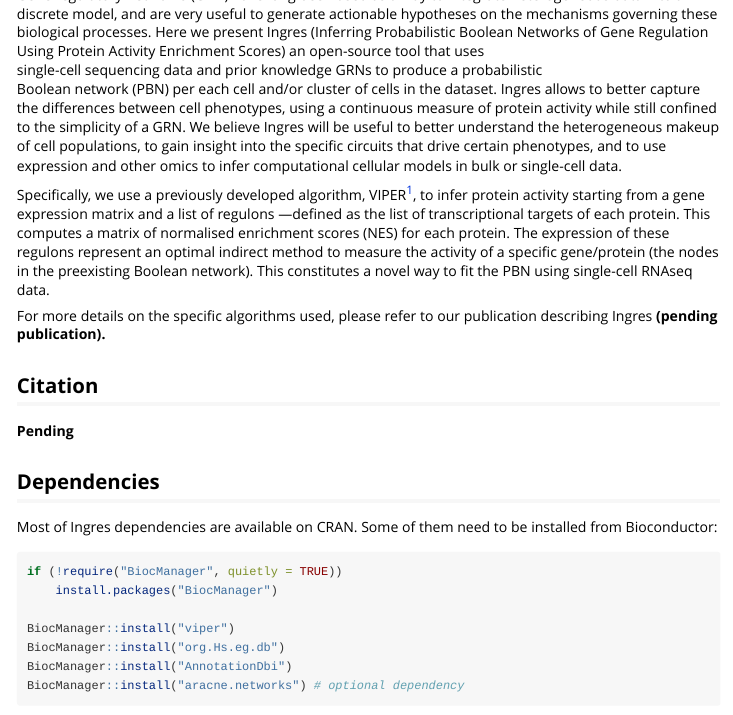
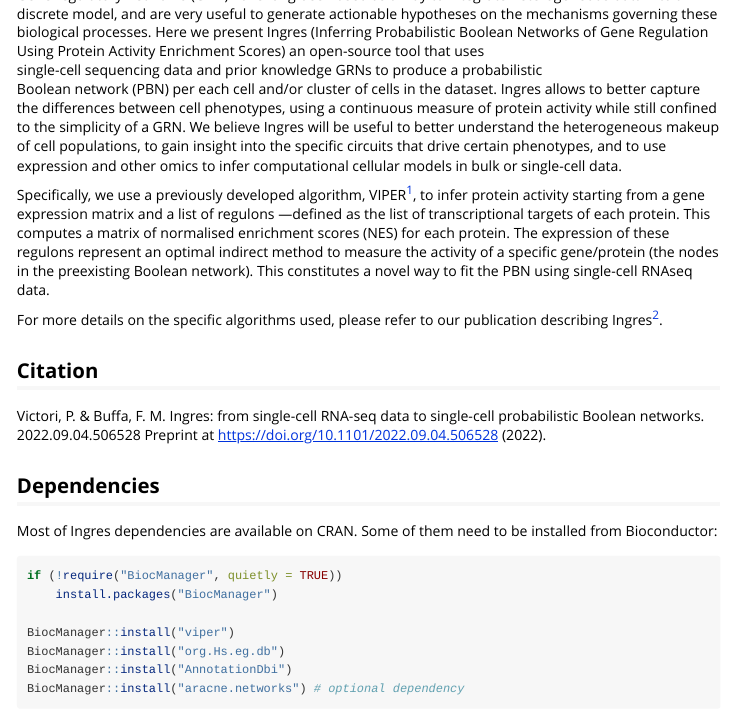
Before and after one commit to CBigOxf/ingres, an R Markdown document (vignettes/ingres.Rmd): the page in a window 1100 px wide, from 230 px down. Rendered offline with R 4.5, knitr and Pandoc, with nearby package versions; some code elsewhere in the file could not run offline; long lines of code are wrapped; common packages that the code uses without loading them are loaded.

Commit message:
add citation to vignette

```diff
--- a/vignettes/ingres.Rmd
+++ b/vignettes/ingres.Rmd
@@ -25,11 +25,11 @@
 
 Specifically, we use a previously developed algorithm, VIPER [@alvarezfunctional2016], to infer protein activity starting from a gene expression matrix and a list of regulons ---defined as the list of transcriptional targets of each protein. This computes a matrix of normalised enrichment scores (NES) for each protein. The expression of these regulons represent an optimal indirect method to measure the activity of a specific gene/protein (the nodes in the preexisting Boolean network). This constitutes a novel way to fit the PBN using single-cell RNAseq data.
 
-For more details on the specific algorithms used, please refer to our publication describing Ingres **(pending publication).**
+For more details on the specific algorithms used, please refer to our publication describing Ingres[@victori_ingres_2022].
 
 ## Citation
 
-**Pending**
+Victori, P. & Buffa, F. M. Ingres: from single-cell RNA-seq data to single-cell probabilistic Boolean networks. 2022.09.04.506528 Preprint at <https://doi.org/10.1101/2022.09.04.506528> (2022).
 
 ## Dependencies
 
--- a/vignettes/vignette.bib
+++ b/vignettes/vignette.bib
@@ -112,4 +112,15 @@
   number = {10},
   pages = {1378--1380},
   year = {2010}
-  }
+}
+
+@misc{victori_ingres_2022,
+  title = {Ingres: From Single-Cell {{RNA-seq}} Data to Single-Cell Probabilistic {{Boolean}} Networks},
+  shorttitle = {Ingres},
+  author = {Victori, Pedro and Buffa, Francesca M.},
+  year = {2022},
+  month = sep,
+  pages = {2022.09.04.506528},
+  publisher = {{bioRxiv}},
+  doi = {10.1101/2022.09.04.506528}
+}
```
Also changed, not shown: 1 other file.
